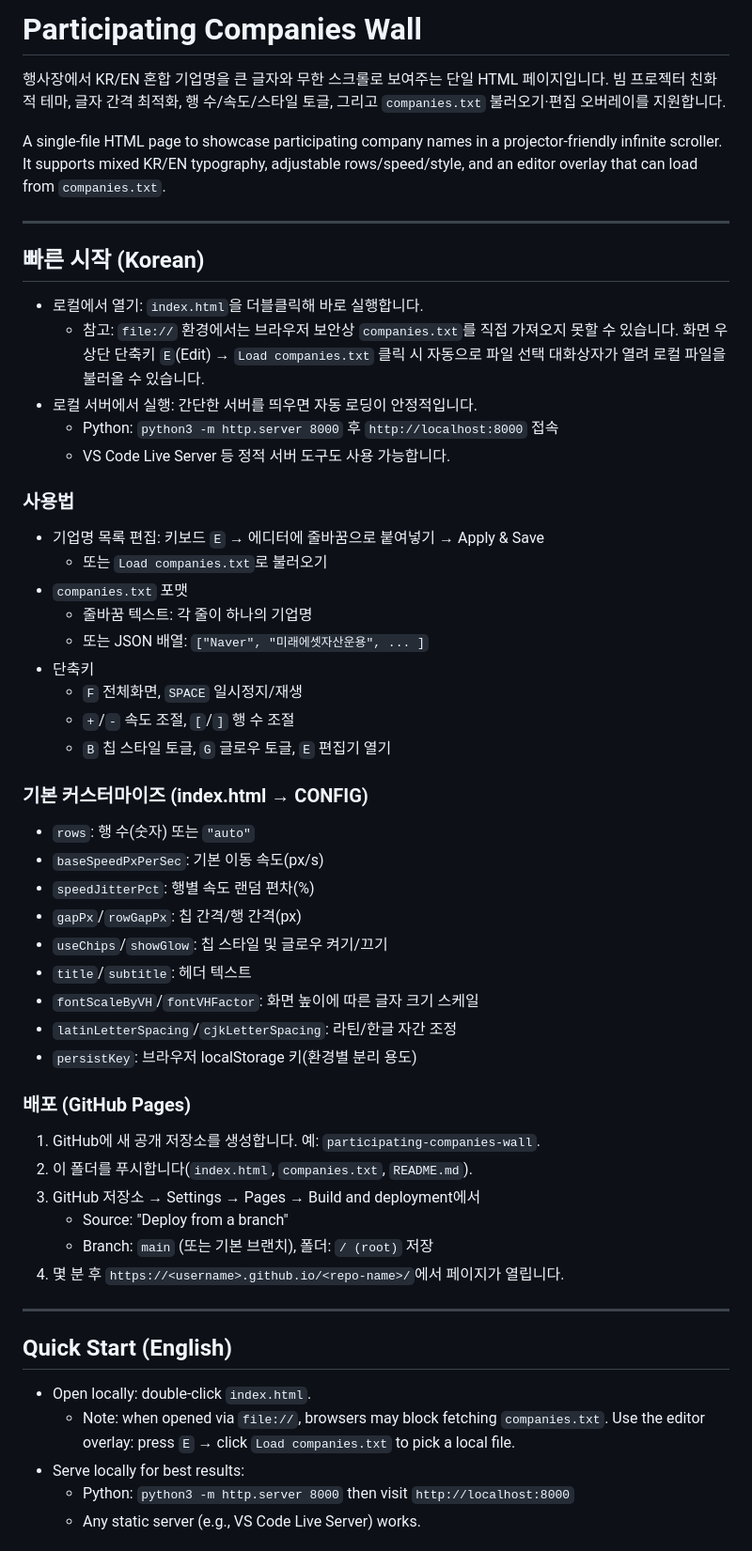
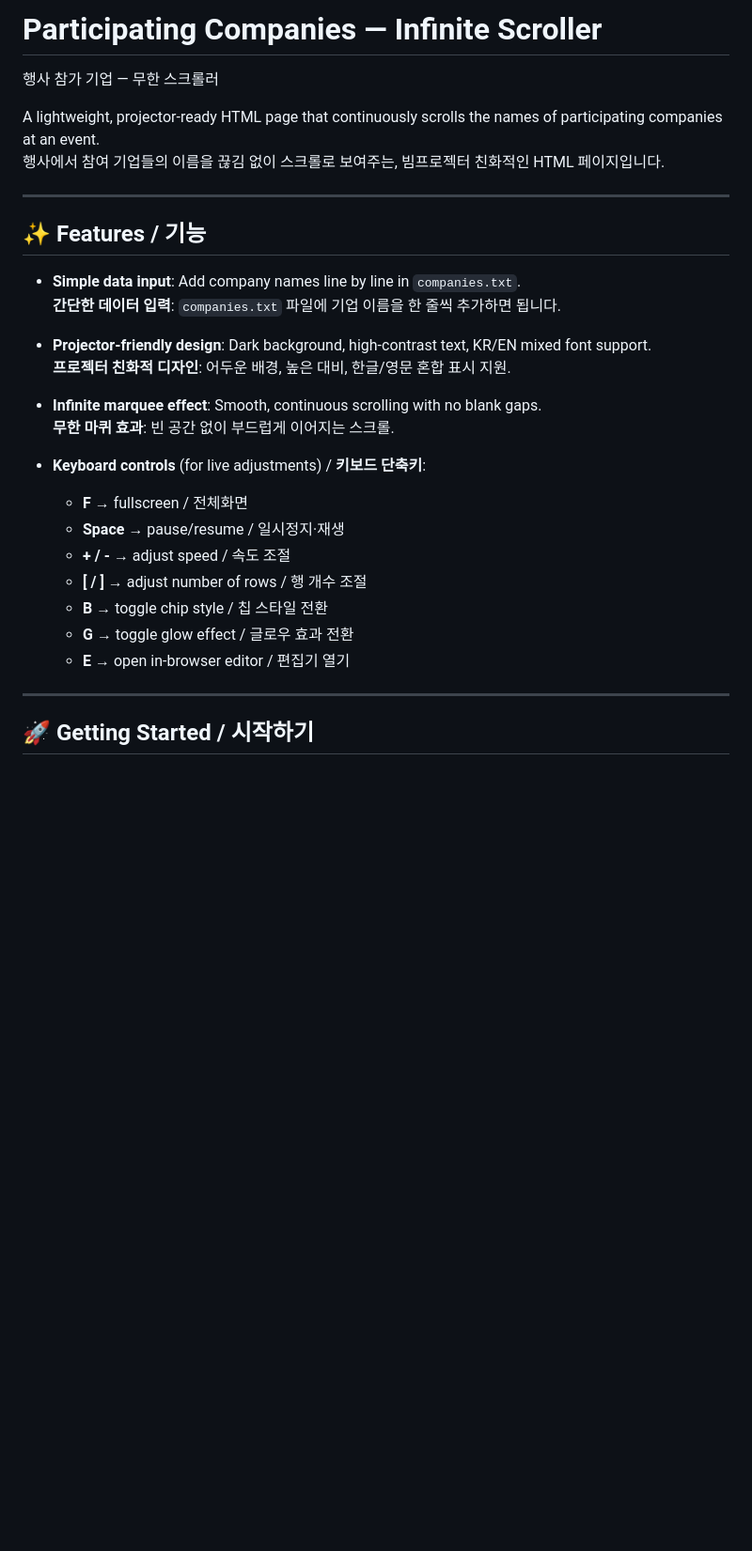
Before and after one commit to CRISPYTYPER/kbw_sideevent_names, a Markdown page: README.md, the part around the change printed below. Shown: that part at 94% size. Rendered like a GitHub page; blank space fills up the shorter version.

```diff
--- a/README.md
+++ b/README.md
@@ -1,54 +1,33 @@
-# Participating Companies Wall
+# Participating Companies — Infinite Scroller
 
-행사장에서 KR/EN 혼합 기업명을 큰 글자와 무한 스크롤로 보여주는 단일 HTML 페이지입니다. 빔 프로젝터 친화적 테마, 글자 간격 최적화, 행 수/속도/스타일 토글, 그리고 `companies.txt` 불러오기·편집 오버레이를 지원합니다.
+행사 참가 기업 — 무한 스크롤러
 
-A single-file HTML page to showcase participating company names in a projector-friendly infinite scroller. It supports mixed KR/EN typography, adjustable rows/speed/style, and an editor overlay that can load from `companies.txt`.
+A lightweight, projector-ready HTML page that continuously scrolls the names of participating companies at an event.
+행사에서 참여 기업들의 이름을 끊김 없이 스크롤로 보여주는, 빔프로젝터 친화적인 HTML 페이지입니다.
 
 ---
 
-## 빠른 시작 (Korean)
-- 로컬에서 열기: `index.html`을 더블클릭해 바로 실행합니다.
-  - 참고: `file://` 환경에서는 브라우저 보안상 `companies.txt`를 직접 가져오지 못할 수 있습니다. 화면 우상단 단축키 `E`(Edit) → `Load companies.txt` 클릭 시 자동으로 파일 선택 대화상자가 열려 로컬 파일을 불러올 수 있습니다.
-- 로컬 서버에서 실행: 간단한 서버를 띄우면 자동 로딩이 안정적입니다.
-  - Python: `python3 -m http.server 8000` 후 `http://localhost:8000` 접속
-  - VS Code Live Server 등 정적 서버 도구도 사용 가능합니다.
+## ✨ Features / 기능
 
-### 사용법
-- 기업명 목록 편집: 키보드 `E` → 에디터에 줄바꿈으로 붙여넣기 → Apply & Save
-  - 또는 `Load companies.txt`로 불러오기
-- `companies.txt` 포맷
-  - 줄바꿈 텍스트: 각 줄이 하나의 기업명
-  - 또는 JSON 배열: `["Naver", "미래에셋자산운용", ... ]`
-- 단축키
-  - `F` 전체화면, `SPACE` 일시정지/재생
-  - `+`/`-` 속도 조절, `[`/`]` 행 수 조절
-  - `B` 칩 스타일 토글, `G` 글로우 토글, `E` 편집기 열기
+-   **Simple data input**: Add company names line by line in `companies.txt`.
+    **간단한 데이터 입력**: `companies.txt` 파일에 기업 이름을 한 줄씩 추가하면 됩니다.
 
-### 기본 커스터마이즈 (index.html → CONFIG)
-- `rows`: 행 수(숫자) 또는 `"auto"`
-- `baseSpeedPxPerSec`: 기본 이동 속도(px/s)
-- `speedJitterPct`: 행별 속도 랜덤 편차(%)
-- `gapPx`/`rowGapPx`: 칩 간격/행 간격(px)
-- `useChips`/`showGlow`: 칩 스타일 및 글로우 켜기/끄기
-- `title`/`subtitle`: 헤더 텍스트
-- `fontScaleByVH`/`fontVHFactor`: 화면 높이에 따른 글자 크기 스케일
-- `latinLetterSpacing`/`cjkLetterSpacing`: 라틴/한글 자간 조정
-- `persistKey`: 브라우저 localStorage 키(환경별 분리 용도)
+-   **Projector-friendly design**: Dark background, high-contrast text, KR/EN mixed font support.
+    **프로젝터 친화적 디자인**: 어두운 배경, 높은 대비, 한글/영문 혼합 표시 지원.
 
-### 배포 (GitHub Pages)
-1. GitHub에 새 공개 저장소를 생성합니다. 예: `participating-companies-wall`.
-2. 이 폴더를 푸시합니다(`index.html`, `companies.txt`, `README.md`).
-3. GitHub 저장소 → Settings → Pages → Build and deployment에서
-   - Source: "Deploy from a branch"
-   - Branch: `main` (또는 기본 브랜치), 폴더: `/ (root)` 저장
-4. 몇 분 후 `https://<username>.github.io/<repo-name>/`에서 페이지가 열립니다.
+-   **Infinite marquee effect**: Smooth, continuous scrolling with no blank gaps.
+    **무한 마퀴 효과**: 빈 공간 없이 부드럽게 이어지는 스크롤.
+
+-   **Keyboard controls** (for live adjustments) / **키보드 단축키**:
+    -   **F** → fullscreen / 전체화면
+    -   **Space** → pause/resume / 일시정지·재생
+    -   **+ / -** → adjust speed / 속도 조절
+    -   **[ / ]** → adjust number of rows / 행 개수 조절
+    -   **B** → toggle chip style / 칩 스타일 전환
+    -   **G** → toggle glow effect / 글로우 효과 전환
+    -   **E** → open in-browser editor / 편집기 열기
 
 ---
 
-## Quick Start (English)
-- Open locally: double-click `index.html`.
-  - Note: when opened via `file://`, browsers may block fetching `companies.txt`. Use the editor overlay: press `E` → click `Load companies.txt` to pick a local file.
-- Serve locally for best results:
-  - Python: `python3 -m http.server 8000` then visit `http://localhost:8000`
-  - Any static server (e.g., VS Code Live Server) works.
+## 🚀 Getting Started / 시작하기
 
```
Also changed, not shown: other parts of README.md (+77 -33 lines), screenshot.png (added).
